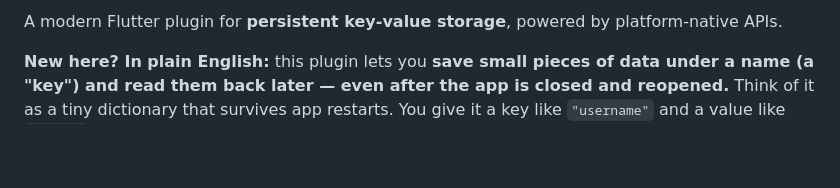
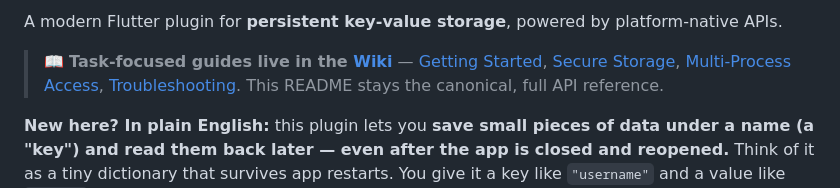
Before and after one commit to sudhi001/native_datastore, a Markdown page: README.md, the part around one of its changes. Drawn GitHub-style; blank space fills up the shorter version.

Commit message:
docs: link the wiki from the README (badge + guides pointer)

```diff
--- a/README.md
+++ b/README.md
@@ -11,5 +12,12 @@
 
 A modern Flutter plugin for **persistent key-value storage**, powered by platform-native APIs.
+
+> 📖 **Task-focused guides live in the [Wiki](https://github.com/sudhi001/native_datastore/wiki)** —
+> [Getting Started](https://github.com/sudhi001/native_datastore/wiki/Getting-Started),
+> [Secure Storage](https://github.com/sudhi001/native_datastore/wiki/Secure-Storage),
+> [Multi-Process Access](https://github.com/sudhi001/native_datastore/wiki/Multi-Process-Access),
+> [Troubleshooting](https://github.com/sudhi001/native_datastore/wiki/Troubleshooting). This README
+> stays the canonical, full API reference.
 
 **New here? In plain English:** this plugin lets you **save small pieces of data under a name
 (a "key") and read them back later — even after the app is closed and reopened.** Think of it
```
Also changed, not shown: other parts of README.md (+1 -0 lines).
